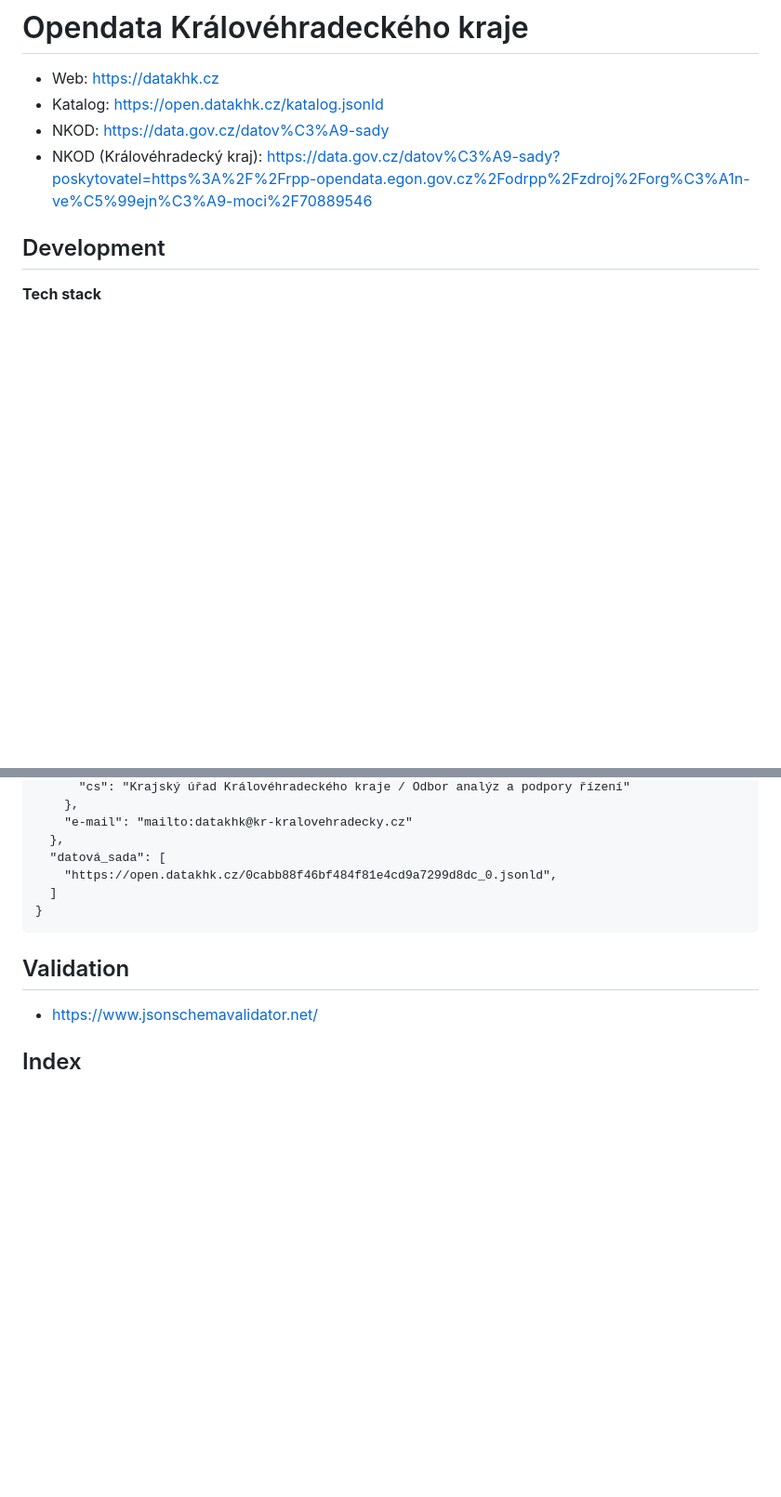
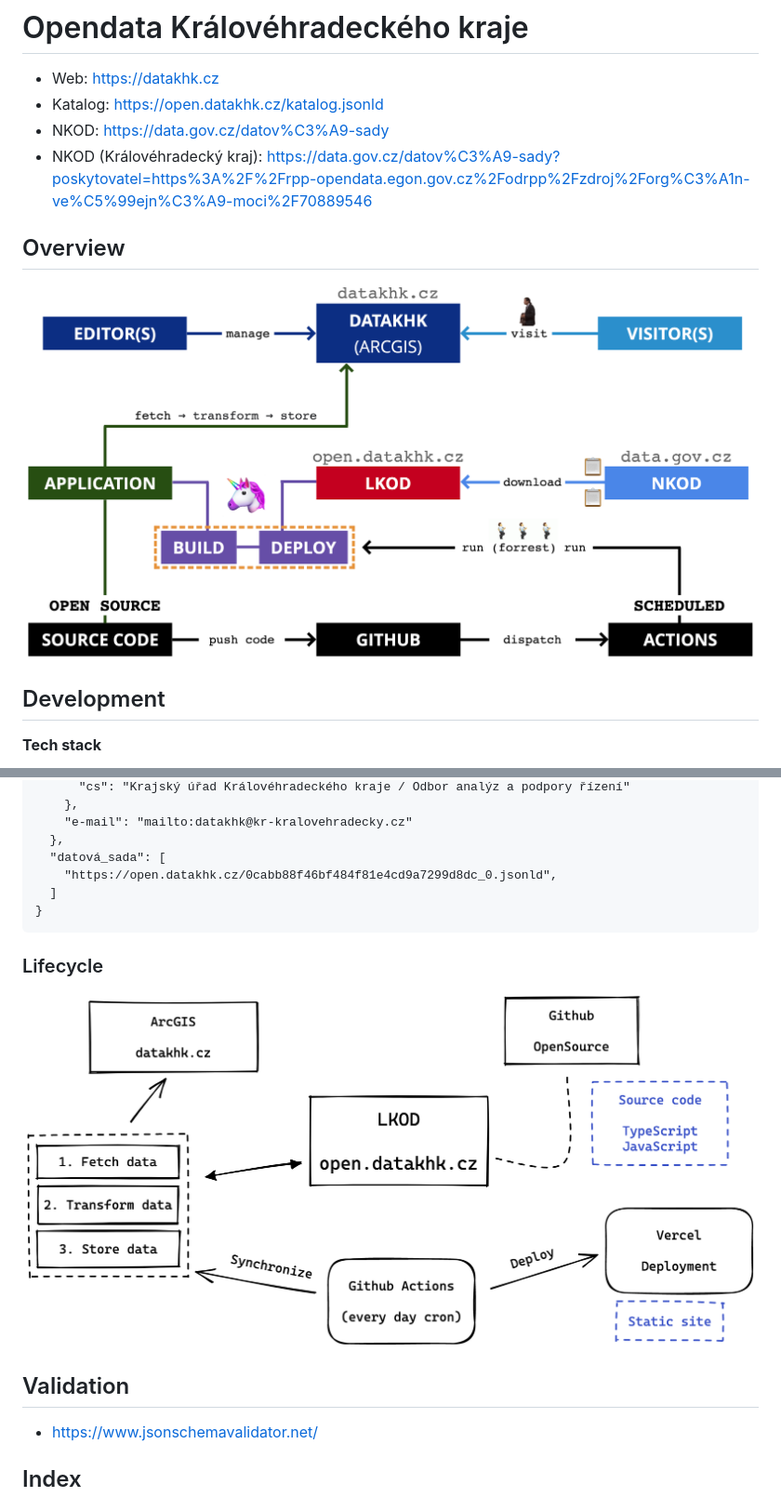
Before and after one commit to krhk/opendata, a Markdown page: README.md, 2 parts joined by grey strips. Shown at 93% size. GitHub-like rendering; pictures changed too: docs/lifecycle1.png (added), docs/lifecycle2.png (added); blank space fills up the shorter version.

Commit message:
Docs: lifecycle

````diff
--- a/README.md
+++ b/README.md
@@ -4,6 +4,10 @@
 - Katalog: https://open.datakhk.cz/katalog.jsonld
 - NKOD: https://data.gov.cz/datov%C3%A9-sady
 - NKOD (Královéhradecký kraj): https://data.gov.cz/datov%C3%A9-sady?poskytovatel=https%3A%2F%2Frpp-opendata.egon.gov.cz%2Fodrpp%2Fzdroj%2Forg%C3%A1n-ve%C5%99ejn%C3%A9-moci%2F70889546
+
+## Overview
+
+![](./docs/lifecycle1.png)
 
 ## Development
 
@@ -99,6 +103,10 @@ LKOD file looks like this.
 }
 ```
 
+### Lifecycle
+
+![](./docs/lifecycle2.png)
+
 ## Validation
 
 - https://www.jsonschemavalidator.net/
````
